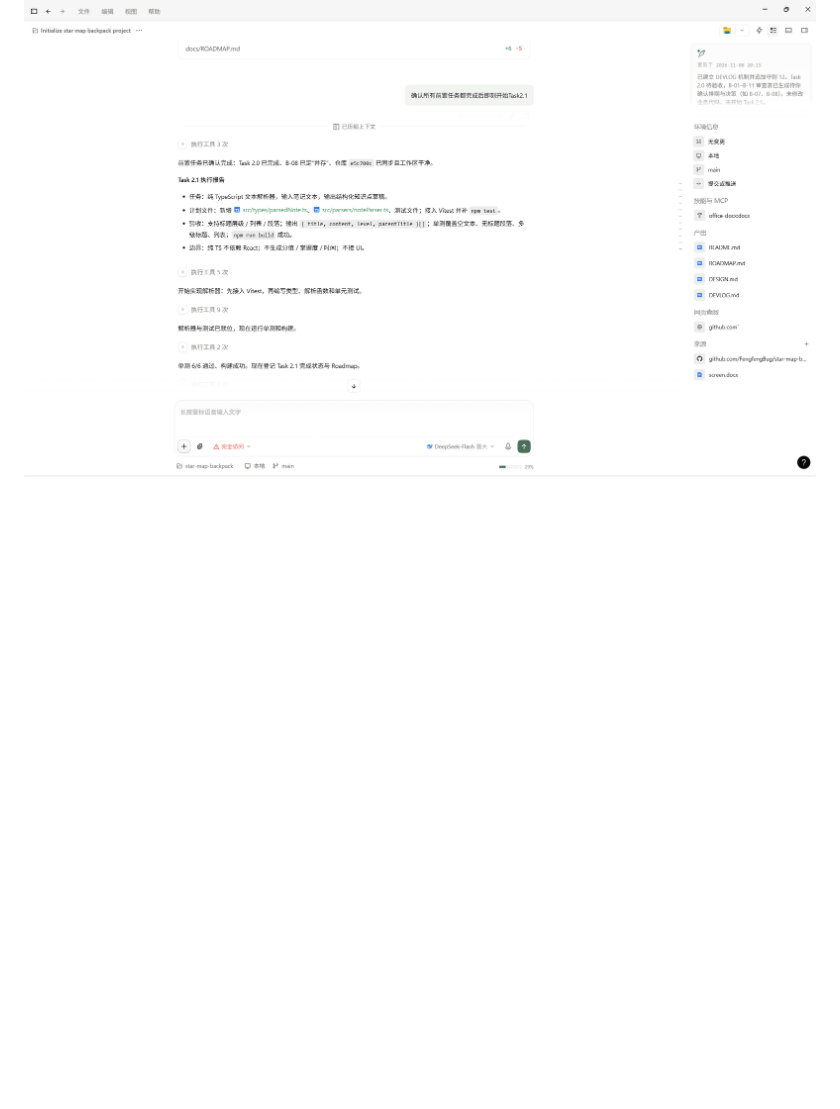
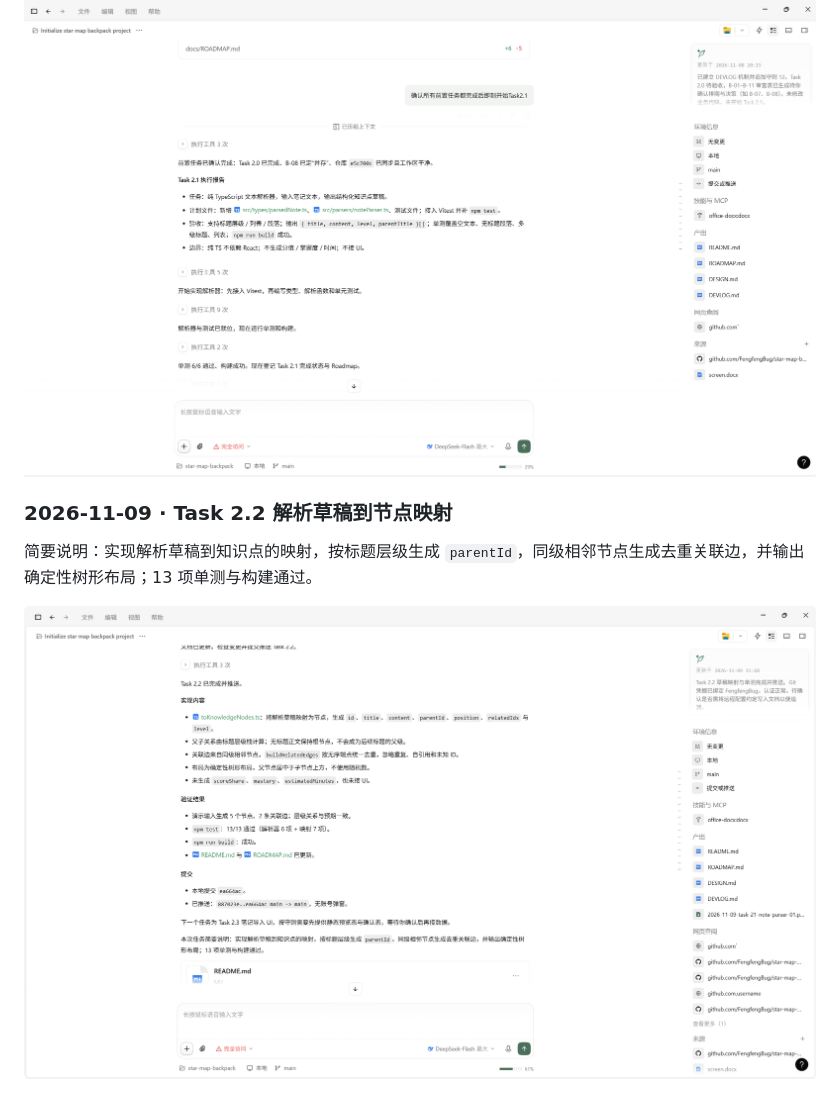
Before and after one commit to FengfengBug/star-map-backpack, a Markdown page: docs/DEVLOG.md, the part around the change. GitHub-like rendering; pictures changed too: docs/screenshots/2026-11-09-task-22-node-mapping-01.png (added); blank space fills up the shorter version.

Commit message:
docs: 补录 Task 2.2 DEVLOG 截图

```diff
--- a/docs/DEVLOG.md
+++ b/docs/DEVLOG.md
@@ -37,3 +37,9 @@
 简要说明：实现 Markdown/TXT 解析器核心与 Vitest 单元测试，支持标题层级、列表、段落和无标题正文，未接 UI、未生成分值或掌握度。
 
 ![](screenshots/2026-11-09-task-21-note-parser-01.png)
+
+### 2026-11-09 · Task 2.2 解析草稿到节点映射
+
+简要说明：实现解析草稿到知识点的映射，按标题层级生成 `parentId`，同级相邻节点生成去重关联边，并输出确定性树形布局；13 项单测与构建通过。
+
+![](screenshots/2026-11-09-task-22-node-mapping-01.png)
```
